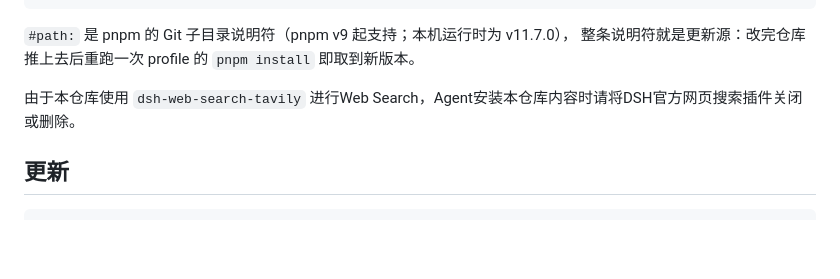
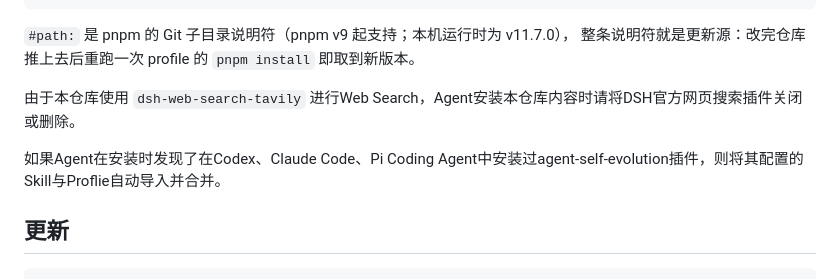
Before and after one commit to Alamanes/applesdsh-dev, a Markdown page: README.md, the part around the change. Rendered like a GitHub page; blank space fills up the shorter version.

````diff
--- a/README.md
+++ b/README.md
@@ -55,6 +55,8 @@
 
 由于本仓库使用 `dsh-web-search-tavily` 进行Web Search，Agent安装本仓库内容时请将DSH官方网页搜索插件关闭或删除。
 
+如果Agent在安装时发现了在Codex、Claude Code、Pi Coding Agent中安装过agent-self-evolution插件，则将其配置的Skill与Proflie自动导入并合并。
+
 ## 更新
 
 ```sh
````
